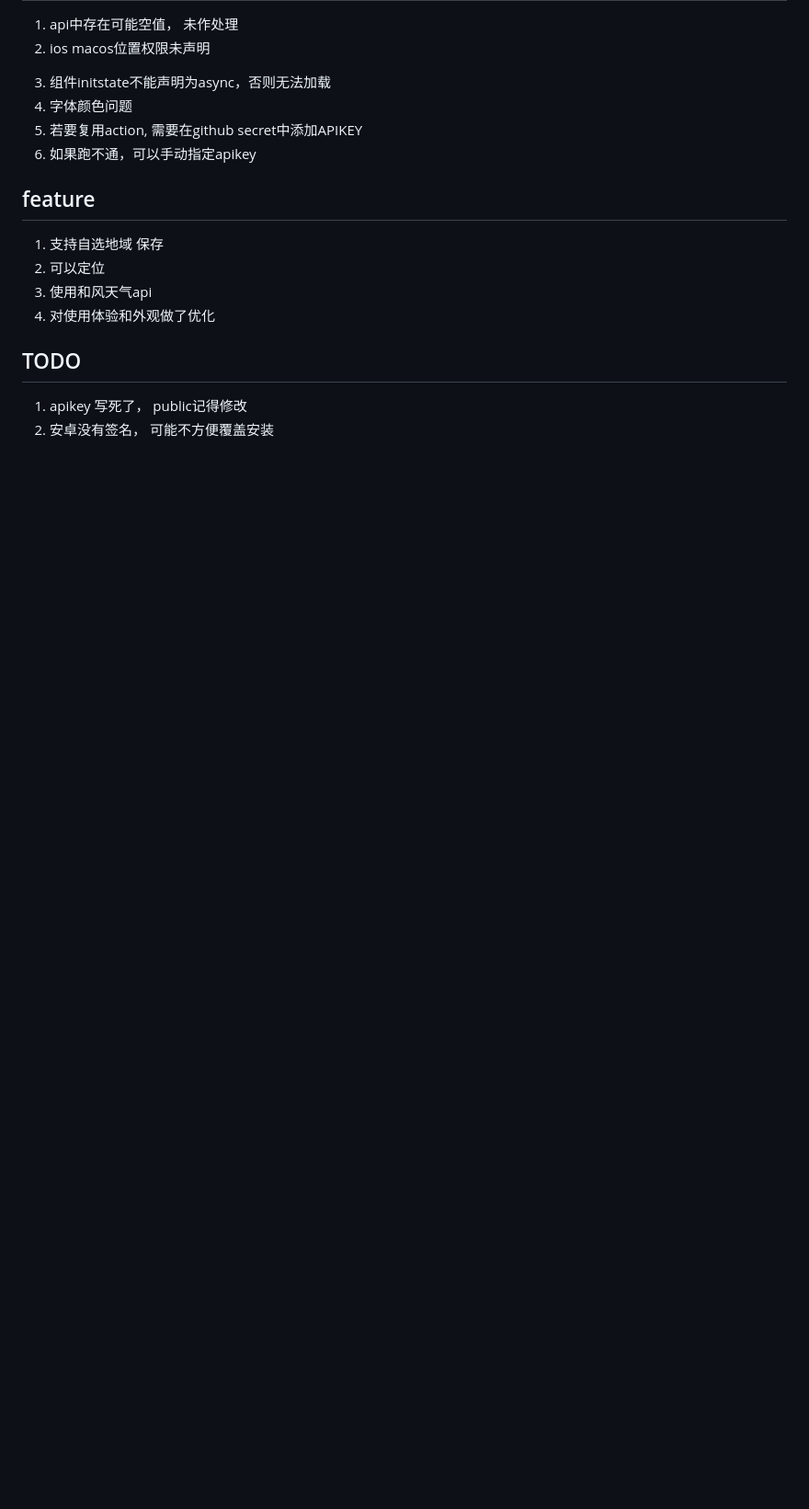
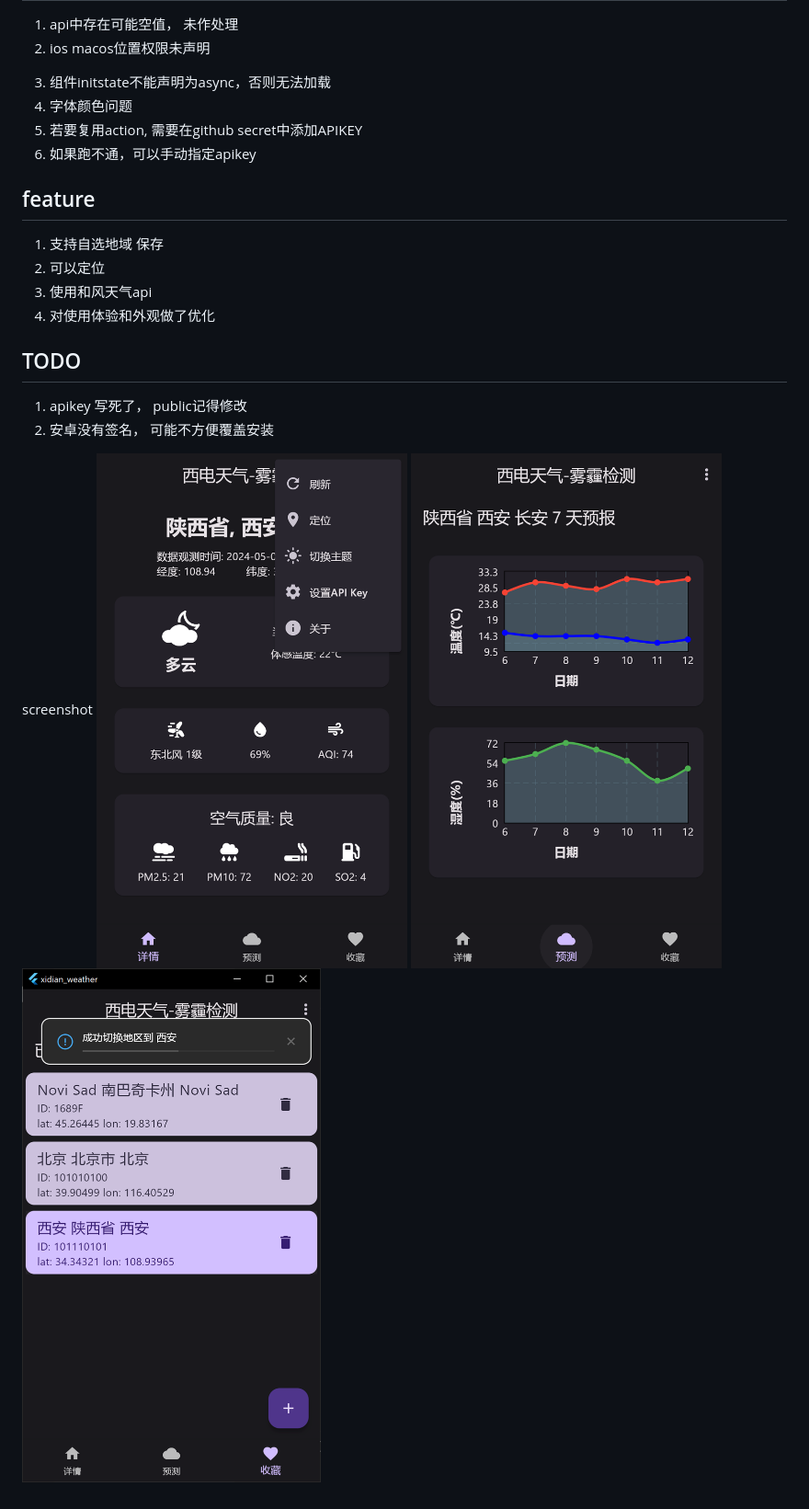
Before and after one commit to chocolatedesue/xidian_weather, a Markdown page: README.md, the part around the change printed below. Shown: that part at 92% size. Drawn GitHub-style; pictures changed too: assert/image-1.png (added), assert/image-2.png (added), assert/image.png (added); blank space fills up the shorter version.

```diff
--- a/README.md
+++ b/README.md
@@ -34,2 +39,7 @@ author: chocolatedesue@outlook.com
 1. apikey 写死了， public记得修改
 2. 安卓没有签名， 可能不方便覆盖安装
+
+screenshot
+![alt text](assert/image.png)
+![alt text](assert/image-1.png)
+![alt text](assert/image-2.png)
```
Also changed, not shown: other parts of README.md (+10 -5 lines).
